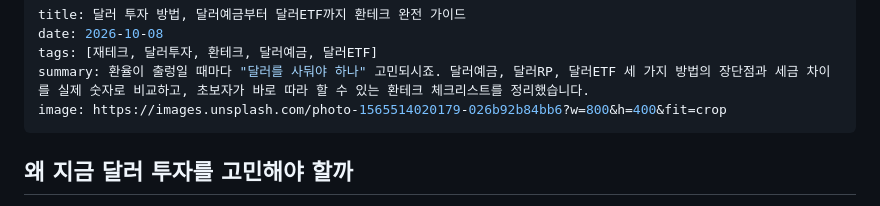
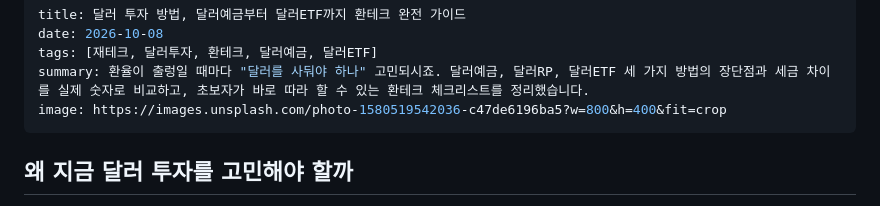
Before and after one commit to micky923-hub/my-blog, a Markdown page: posts/2026-dollar-investment-guide.md, the part around the change. Drawn GitHub-style.

Commit message:
달러 투자 가이드 대표 이미지 교체 (밝고 풍성한 국제 지폐 이미지로 변경)
Co-Authored-By: Claude Opus 4.6 <noreply@anthropic.com>

```diff
--- a/posts/2026-dollar-investment-guide.md
+++ b/posts/2026-dollar-investment-guide.md
@@ -3,7 +3,7 @@ title: 달러 투자 방법, 달러예금부터 달러ETF까지 환테크 완전
 date: 2026-10-08
 tags: [재테크, 달러투자, 환테크, 달러예금, 달러ETF]
 summary: 환율이 출렁일 때마다 "달러를 사둬야 하나" 고민되시죠. 달러예금, 달러RP, 달러ETF 세 가지 방법의 장단점과 세금 차이를 실제 숫자로 비교하고, 초보자가 바로 따라 할 수 있는 환테크 체크리스트를 정리했습니다.
-image: https://images.unsplash.com/photo-1565514020179-026b92b84bb6?w=800&h=400&fit=crop
+image: https://images.unsplash.com/photo-1580519542036-c47de6196ba5?w=800&h=400&fit=crop
 ---
 
 ## 왜 지금 달러 투자를 고민해야 할까
```
